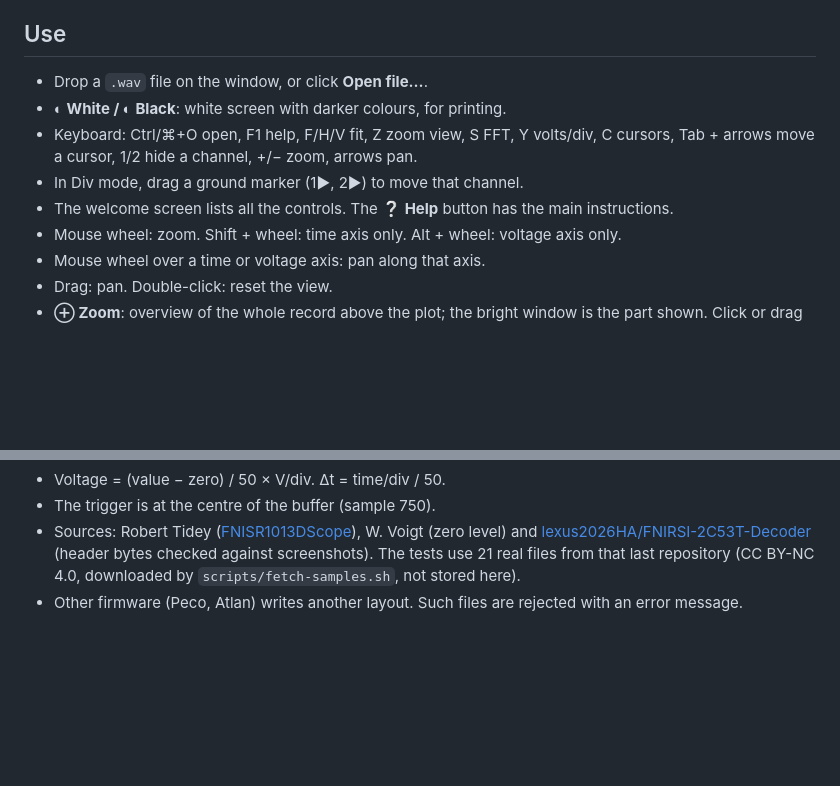
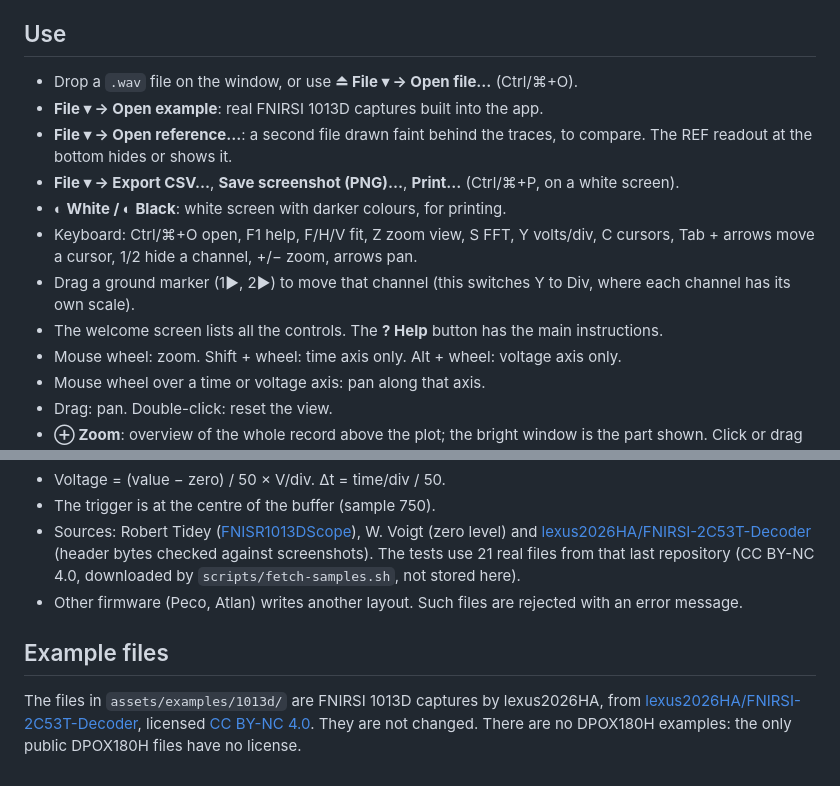
Before and after one commit to afmiguel/waveglance, a Markdown page: README.md, 2 parts joined by grey strips. Rendered like a GitHub page; blank space fills up the shorter version.

```diff
--- a/README.md
+++ b/README.md
@@ -16,12 +16,18 @@ format, and FNIRSI does not publish them. Other FNIRSI models (2C53T, 2C53P,
 
 ## Use
 
-- Drop a `.wav` file on the window, or click **Open file…**.
+- Drop a `.wav` file on the window, or use **⏏ File ▾ → Open file…** (Ctrl/⌘+O).
+- **File ▾ → Open example**: real FNIRSI 1013D captures built into the app.
+- **File ▾ → Open reference…**: a second file drawn faint behind the traces,
+  to compare. The REF readout at the bottom hides or shows it.
+- **File ▾ → Export CSV…**, **Save screenshot (PNG)…**, **Print…** (Ctrl/⌘+P,
+  on a white screen).
 - **◐ White / ◐ Black**: white screen with darker colours, for printing.
 - Keyboard: Ctrl/⌘+O open, F1 help, F/H/V fit, Z zoom view, S FFT, Y volts/div,
   C cursors, Tab + arrows move a cursor, 1/2 hide a channel, +/− zoom, arrows pan.
-- In Div mode, drag a ground marker (1▶, 2▶) to move that channel.
-- The welcome screen lists all the controls. The **❔ Help** button has the main instructions.
+- Drag a ground marker (1▶, 2▶) to move that channel (this switches Y to Div,
+  where each channel has its own scale).
+- The welcome screen lists all the controls. The **? Help** button has the main instructions.
 - Mouse wheel: zoom. Shift + wheel: time axis only. Alt + wheel: voltage axis only.
 - Mouse wheel over a time or voltage axis: pan along that axis.
 - Drag: pan. Double-click: reset the view.
@@ -170,3 +176,12 @@ CH1 offset + 10.
   not stored here).
 - Other firmware (Peco, Atlan) writes another layout. Such files are rejected
   with an error message.
+
+## Example files
+
+The files in `assets/examples/1013d/` are FNIRSI 1013D captures by
+lexus2026HA, from
+[lexus2026HA/FNIRSI-2C53T-Decoder](https://github.com/lexus2026HA/FNIRSI-2C53T-Decoder),
+licensed [CC BY-NC 4.0](https://creativecommons.org/licenses/by-nc/4.0/). They
+are not changed. There are no DPOX180H examples: the only public DPOX180H files
+have no license.
```
Also changed, not shown: CHANGELOG.md (+20 -0 lines), assets/favicon.png (added), 17 other files.
